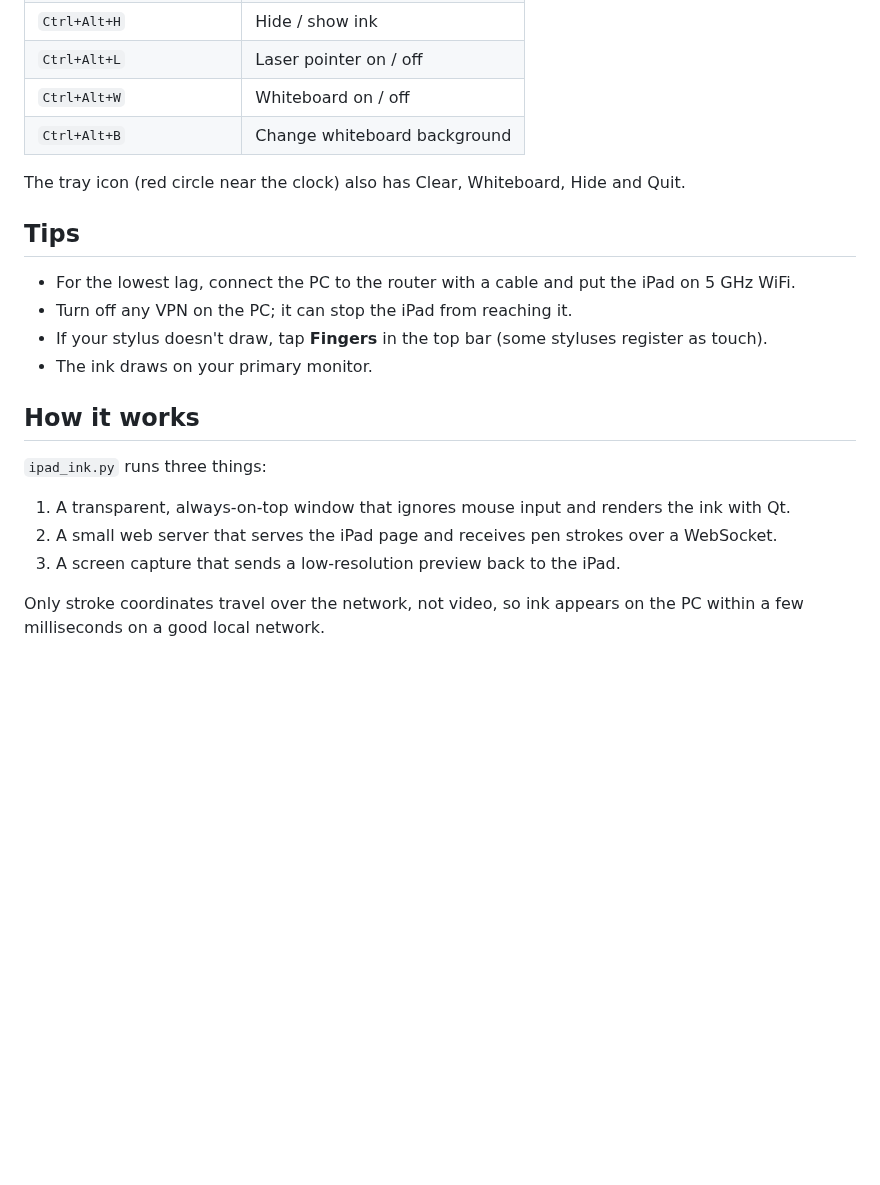
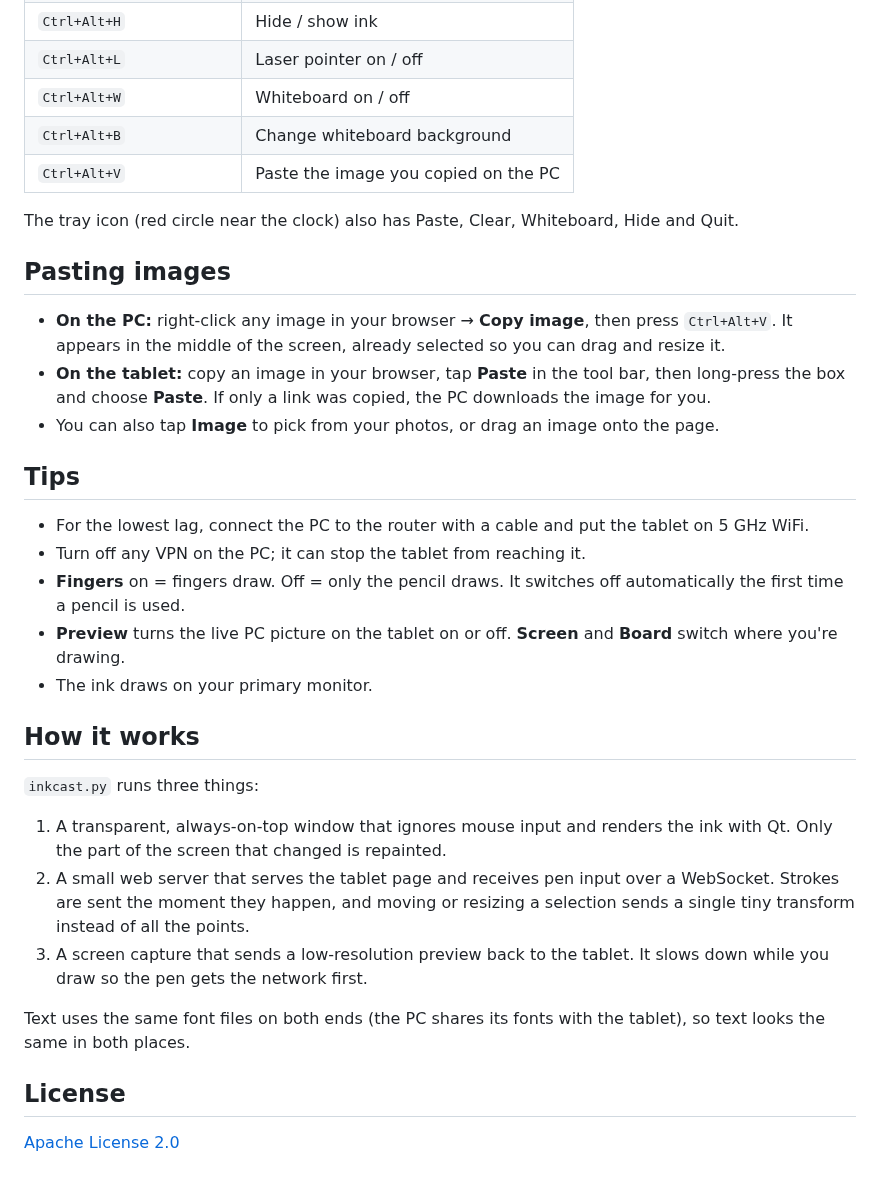
Before and after one commit to ssfshad/inkcast, a Markdown page: README.md, the part around one of its changes. Drawn GitHub-style; blank space fills up the shorter version.

```diff
--- a/README.md
+++ b/README.md
@@ -56,22 +58,34 @@ python ipad_ink.py
 | `Ctrl+Alt+L` | Laser pointer on / off |
 | `Ctrl+Alt+W` | Whiteboard on / off |
 | `Ctrl+Alt+B` | Change whiteboard background |
+| `Ctrl+Alt+V` | Paste the image you copied on the PC |
 
-The tray icon (red circle near the clock) also has Clear, Whiteboard, Hide and Quit.
+The tray icon (red circle near the clock) also has Paste, Clear, Whiteboard, Hide and Quit.
+
+## Pasting images
+
+- **On the PC:** right-click any image in your browser → **Copy image**, then press `Ctrl+Alt+V`. It appears in the middle of the screen, already selected so you can drag and resize it.
+- **On the tablet:** copy an image in your browser, tap **Paste** in the tool bar, then long-press the box and choose **Paste**. If only a link was copied, the PC downloads the image for you.
+- You can also tap **Image** to pick from your photos, or drag an image onto the page.
 
 ## Tips
 
-- For the lowest lag, connect the PC to the router with a cable and put the iPad on 5 GHz WiFi.
-- Turn off any VPN on the PC; it can stop the iPad from reaching it.
-- If your stylus doesn't draw, tap **Fingers** in the top bar (some styluses register as touch).
+- For the lowest lag, connect the PC to the router with a cable and put the tablet on 5 GHz WiFi.
+- Turn off any VPN on the PC; it can stop the tablet from reaching it.
+- **Fingers** on = fingers draw. Off = only the pencil draws. It switches off automatically the first time a pencil is used.
+- **Preview** turns the live PC picture on the tablet on or off. **Screen** and **Board** switch where you're drawing.
 - The ink draws on your primary monitor.
 
 ## How it works
 
-`ipad_ink.py` runs three things:
+`inkcast.py` runs three things:
 
-1. A transparent, always-on-top window that ignores mouse input and renders the ink with Qt.
-2. A small web server that serves the iPad page and receives pen strokes over a WebSocket.
-3. A screen capture that sends a low-resolution preview back to the iPad.
+1. A transparent, always-on-top window that ignores mouse input and renders the ink with Qt. Only the part of the screen that changed is repainted.
+2. A small web server that serves the tablet page and receives pen input over a WebSocket. Strokes are sent the moment they happen, and moving or resizing a selection sends a single tiny transform instead of all the points.
+3. A screen capture that sends a low-resolution preview back to the tablet. It slows down while you draw so the pen gets the network first.
 
-Only stroke coordinates travel over the network, not video, so ink appears on the PC within a few milliseconds on a good local network.
+Text uses the same font files on both ends (the PC shares its fonts with the tablet), so text looks the same in both places.
+
+## License
+
+[Apache License 2.0](LICENSE)
```
Also changed, not shown: other parts of README.md (+21 -19 lines), screenshots/annotate.png, screenshots/lasso.png (added), screenshots/select.png, screenshots/whiteboard.png, 5 other files.
